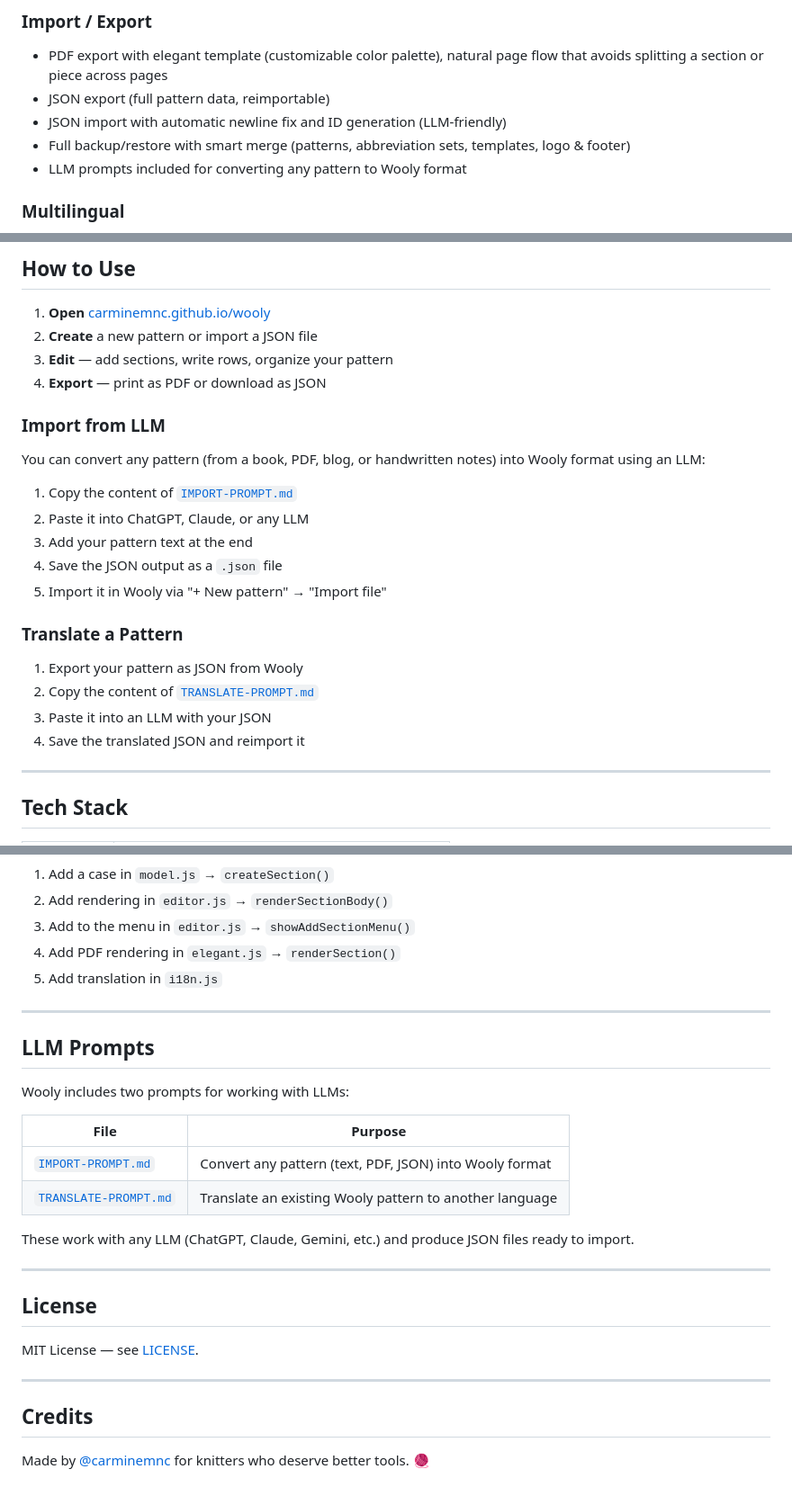
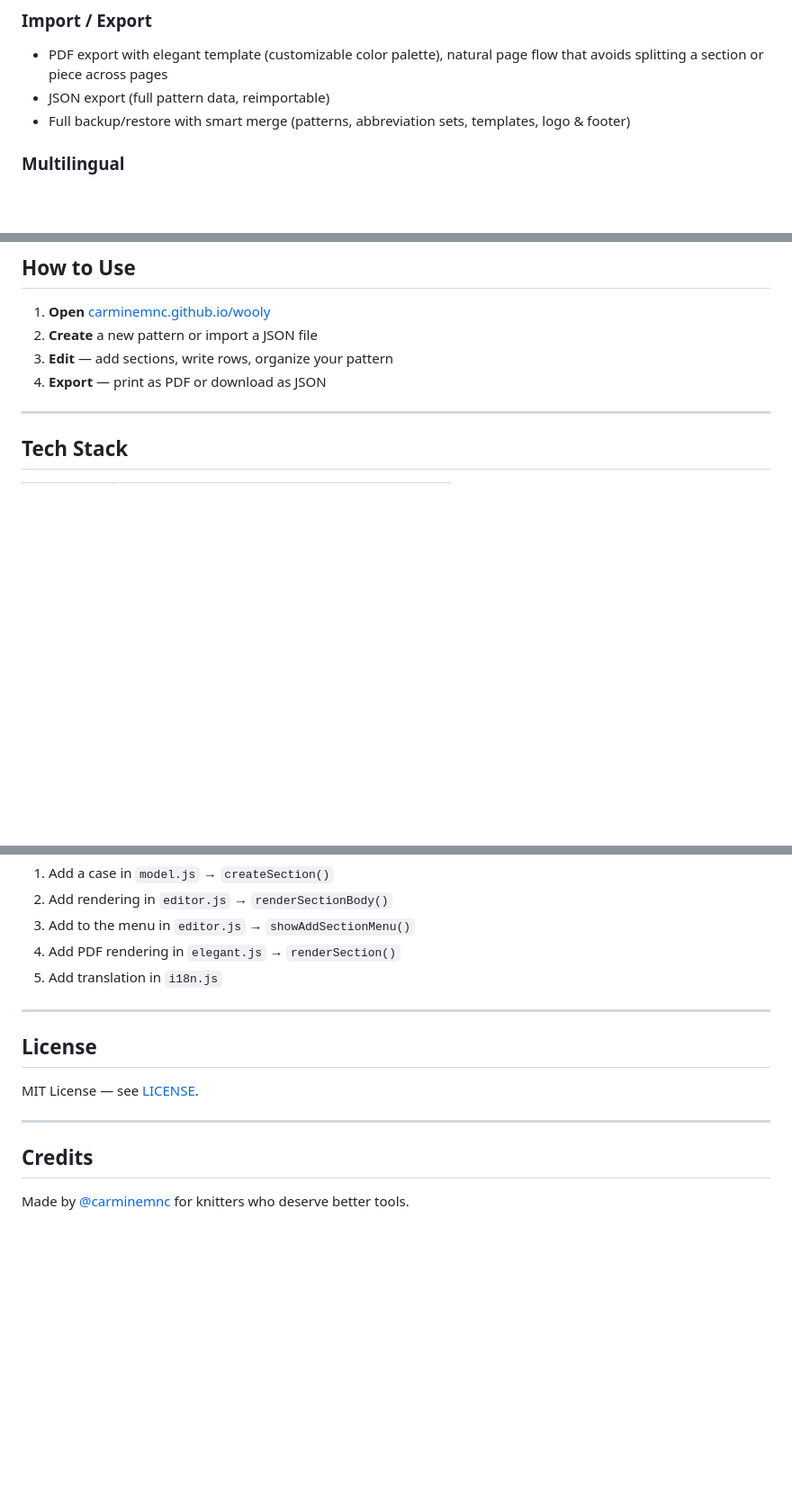
Before and after one commit to carminemnc/wooly, a Markdown page: README.md, 3 parts joined by grey strips. Shown at 90% size. GitHub-like rendering; blank space fills up the shorter version.

Commit message:
docs: updating README

```diff
--- a/README.md
+++ b/README.md
@@ -41,9 +40,7 @@ Everything is stored locally in your browser. No sign-up, no cloud, no tracking.
 ### Import / Export
 - PDF export with elegant template (customizable color palette), natural page flow that avoids splitting a section or piece across pages
 - JSON export (full pattern data, reimportable)
-- JSON import with automatic newline fix and ID generation (LLM-friendly)
 - Full backup/restore with smart merge (patterns, abbreviation sets, templates, logo & footer)
-- LLM prompts included for converting any pattern to Wooly format
 
 ### Multilingual
 - Full IT/EN bilingual interface
@@ -69,23 +66,6 @@ Everything is stored locally in your browser. No sign-up, no cloud, no tracking.
 3. **Edit** — add sections, write rows, organize your pattern
 4. **Export** — print as PDF or download as JSON
 
-### Import from LLM
-
-You can convert any pattern (from a book, PDF, blog, or handwritten notes) into Wooly format using an LLM:
-
-1. Copy the content of [`IMPORT-PROMPT.md`](IMPORT-PROMPT.md)
-2. Paste it into ChatGPT, Claude, or any LLM
-3. Add your pattern text at the end
-4. Save the JSON output as a `.json` file
-5. Import it in Wooly via "+ New pattern" → "Import file"
-
-### Translate a Pattern
-
-1. Export your pattern as JSON from Wooly
-2. Copy the content of [`TRANSLATE-PROMPT.md`](TRANSLATE-PROMPT.md)
-3. Paste it into an LLM with your JSON
-4. Save the translated JSON and reimport it
-
 ---
 
 ## Tech Stack
@@ -180,19 +156,6 @@ Open `http://localhost:3000` and start editing.
 
 ---
 
-## LLM Prompts
-
-Wooly includes two prompts for working with LLMs:
-
-| File | Purpose |
-|------|---------|
-| [`IMPORT-PROMPT.md`](IMPORT-PROMPT.md) | Convert any pattern (text, PDF, JSON) into Wooly format |
-| [`TRANSLATE-PROMPT.md`](TRANSLATE-PROMPT.md) | Translate an existing Wooly pattern to another language |
-
-These work with any LLM (ChatGPT, Claude, Gemini, etc.) and produce JSON files ready to import.
-
----
-
 ## License
 
 MIT License — see [LICENSE](LICENSE).
@@ -201,4 +164,4 @@ MIT License — see [LICENSE](LICENSE).
 
 ## Credits
 
-Made by [@carminemnc](https://github.com/carminemnc) for knitters who deserve better tools. 🧶
+Made by [@carminemnc](https://github.com/carminemnc) for knitters who deserve better tools.
```
Also changed, not shown: other parts of README.md (+0 -5 lines).
